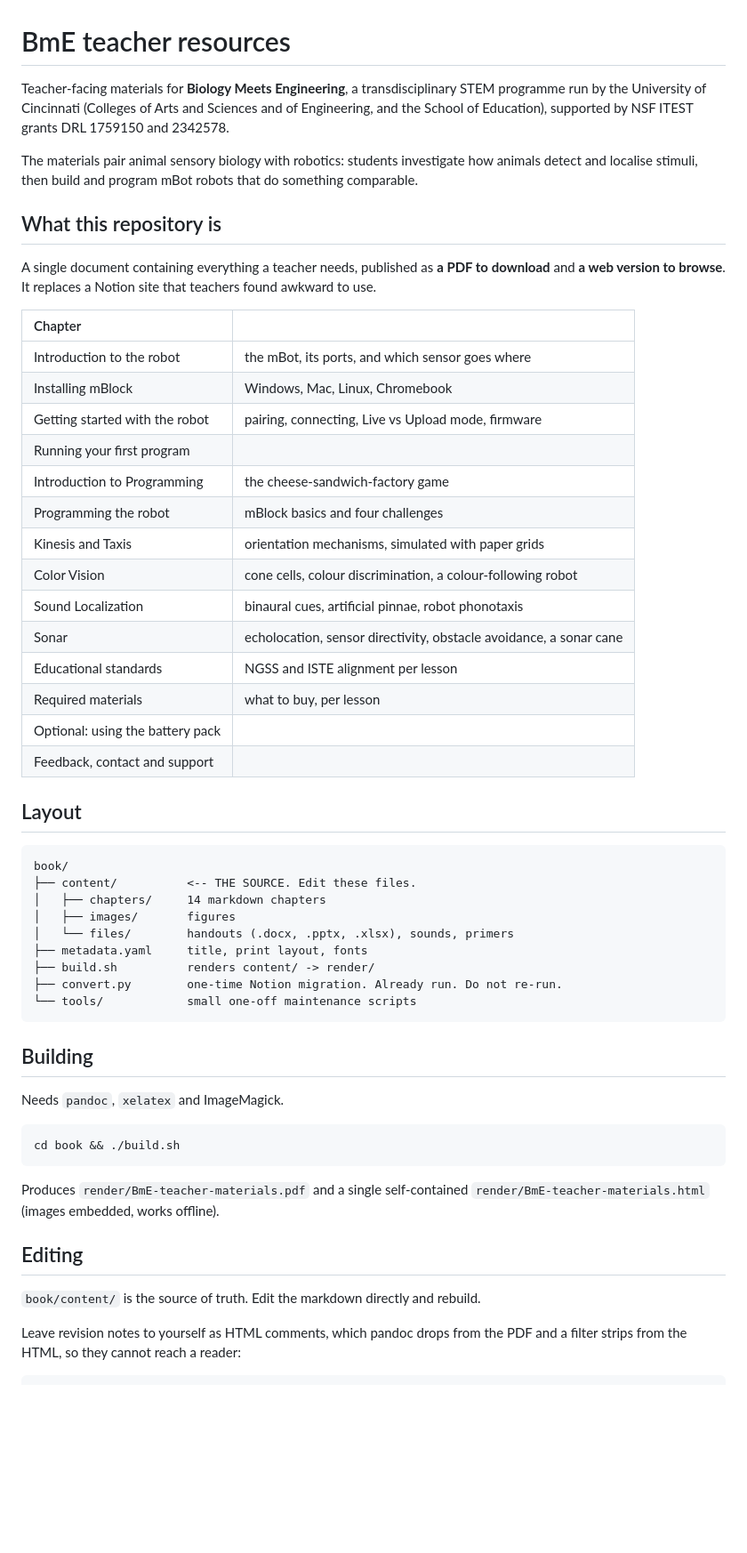
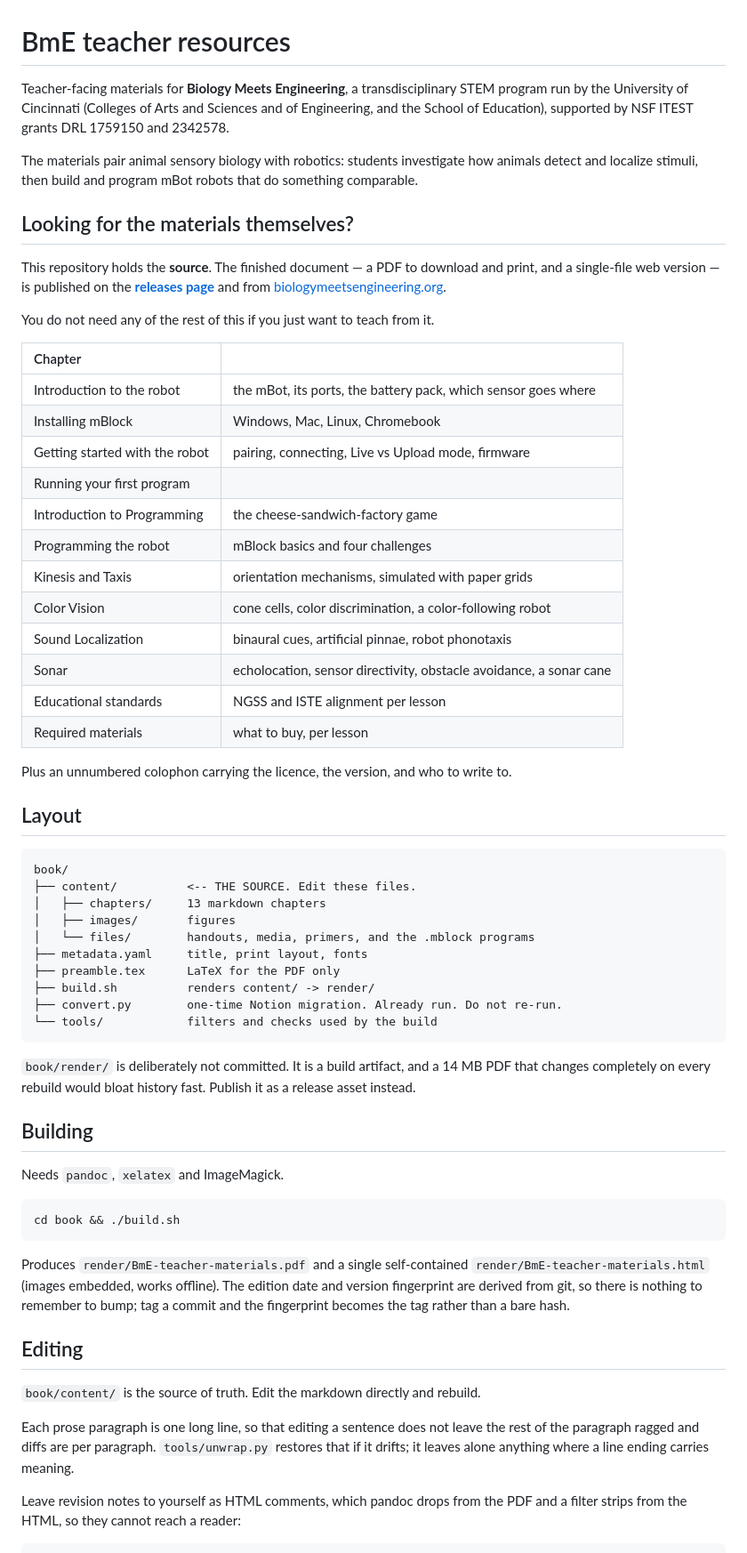
Before and after one commit to dvanderelst/bme_teacher_resources, a Markdown page: README.md, the part around one of its changes. Shown at 89% size. Drawn GitHub-style; blank space fills up the shorter version.

Commit message:
Bring the README up to date before the repo becomes public
It is the front page of a public repository and was describing a state that no
longer exists. It listed 14 chapters when there are 13, still named the battery
pack and the contact page as chapters of their own after both were folded in, and
documented the Google Drive mirroring and a script that no longer exists.

It also never answered the question a teacher arriving from the colophon would
actually have, which is where the finished document is. That now leads, before
anything else, because most people who follow the link do not want the source.

Added the parts of the workflow that had grown up without being written down: the
one-paragraph-per-line convention and unwrap.py, the files/ and abs-links
arrangement, check-links.py and what it catches, and xref.lua. Also noted why
render/ is not committed, since "where is the PDF" is a fair question to ask of a
repository that does not contain one.

Co-Authored-By: Claude Opus 5 (1M context) <noreply@anthropic.com>
Claude-Session: https://claude.ai/code/session_01VsXk9iB5A2fkyyeX8WGFbV

````diff
--- a/README.md
+++ b/README.md
@@ -1,47 +1,55 @@
 # BmE teacher resources
 
-Teacher-facing materials for **Biology Meets Engineering**, a transdisciplinary STEM programme
+Teacher-facing materials for **Biology Meets Engineering**, a transdisciplinary STEM program
 run by the University of Cincinnati (Colleges of Arts and Sciences and of Engineering, and the
 School of Education), supported by NSF ITEST grants DRL 1759150 and 2342578.
 
 The materials pair animal sensory biology with robotics: students investigate how animals detect
-and localise stimuli, then build and program mBot robots that do something comparable.
+and localize stimuli, then build and program mBot robots that do something comparable.
 
-## What this repository is
+## Looking for the materials themselves?
 
-A single document containing everything a teacher needs, published as **a PDF to download** and
-**a web version to browse**. It replaces a Notion site that teachers found awkward to use.
+This repository holds the **source**. The finished document — a PDF to download and print, and a
+single-file web version — is published on the
+[**releases page**](https://github.com/dvanderelst/bme_teacher_resources/releases/latest) and from
+[biologymeetsengineering.org](https://www.biologymeetsengineering.org).
+
+You do not need any of the rest of this if you just want to teach from it.
 
 | Chapter | |
 | :-- | :-- |
-| Introduction to the robot | the mBot, its ports, and which sensor goes where |
+| Introduction to the robot | the mBot, its ports, the battery pack, which sensor goes where |
 | Installing mBlock | Windows, Mac, Linux, Chromebook |
 | Getting started with the robot | pairing, connecting, Live vs Upload mode, firmware |
 | Running your first program | |
 | Introduction to Programming | the cheese-sandwich-factory game |
 | Programming the robot | mBlock basics and four challenges |
 | Kinesis and Taxis | orientation mechanisms, simulated with paper grids |
-| Color Vision | cone cells, colour discrimination, a colour-following robot |
+| Color Vision | cone cells, color discrimination, a color-following robot |
 | Sound Localization | binaural cues, artificial pinnae, robot phonotaxis |
 | Sonar | echolocation, sensor directivity, obstacle avoidance, a sonar cane |
 | Educational standards | NGSS and ISTE alignment per lesson |
 | Required materials | what to buy, per lesson |
-| Optional: using the battery pack | |
-| Feedback, contact and support | |
+
+Plus an unnumbered colophon carrying the licence, the version, and who to write to.
 
 ## Layout
 
 ```
 book/
 ├── content/          <-- THE SOURCE. Edit these files.
-│   ├── chapters/     14 markdown chapters
+│   ├── chapters/     13 markdown chapters
 │   ├── images/       figures
-│   └── files/        handouts (.docx, .pptx, .xlsx), sounds, primers
+│   └── files/        handouts, media, primers, and the .mblock programs
 ├── metadata.yaml     title, print layout, fonts
+├── preamble.tex      LaTeX for the PDF only
 ├── build.sh          renders content/ -> render/
 ├── convert.py        one-time Notion migration. Already run. Do not re-run.
-└── tools/            small one-off maintenance scripts
+└── tools/            filters and checks used by the build
 ```
+
+`book/render/` is deliberately not committed. It is a build artifact, and a 14 MB PDF that changes
+completely on every rebuild would bloat history fast. Publish it as a release asset instead.
 
 ## Building
 
@@ -52,11 +60,17 @@ cd book && ./build.sh
 ```
 
 Produces `render/BmE-teacher-materials.pdf` and a single self-contained
-`render/BmE-teacher-materials.html` (images embedded, works offline).
+`render/BmE-teacher-materials.html` (images embedded, works offline). The edition date and version
+fingerprint are derived from git, so there is nothing to remember to bump; tag a commit and the
+fingerprint becomes the tag rather than a bare hash.
 
 ## Editing
 
 `book/content/` is the source of truth. Edit the markdown directly and rebuild.
+
+Each prose paragraph is one long line, so that editing a sentence does not leave the rest of the
+paragraph ragged and diffs are per paragraph. `tools/unwrap.py` restores that if it drifts; it
+leaves alone anything where a line ending carries meaning.
 
 Leave revision notes to yourself as HTML comments, which pandoc drops from the PDF and a filter
 strips from the HTML, so they cannot reach a reader:
````
Also changed, not shown: other parts of README.md (+16 -5 lines).
